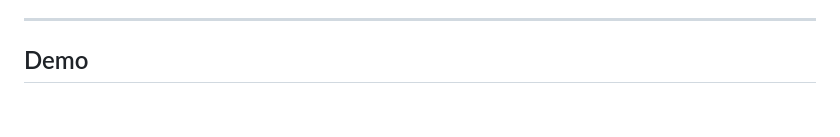
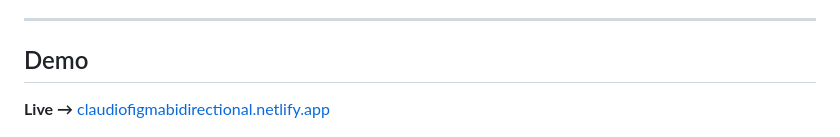
Before and after one commit to rodo08/ClaudioFigma, a Markdown page: README.md, the part around the change. Rendered like a GitHub page; blank space fills up the shorter version.

Commit message:
docs(readme): add Netlify live demo link in Demo section
Co-Authored-By: Claude Sonnet 4.6 <noreply@anthropic.com>

```diff
--- a/README.md
+++ b/README.md
@@ -25,6 +25,8 @@ A native Web Component project documenting the full process of building a bidire
 ---
 
 ## Demo
+
+**Live →** [claudiofigmabidirectional.netlify.app](https://claudiofigmabidirectional.netlify.app/)
 
 ![Zara Nyx — Figma theme](assets/demo-streamer-figma-theme.jpg)
 
```
